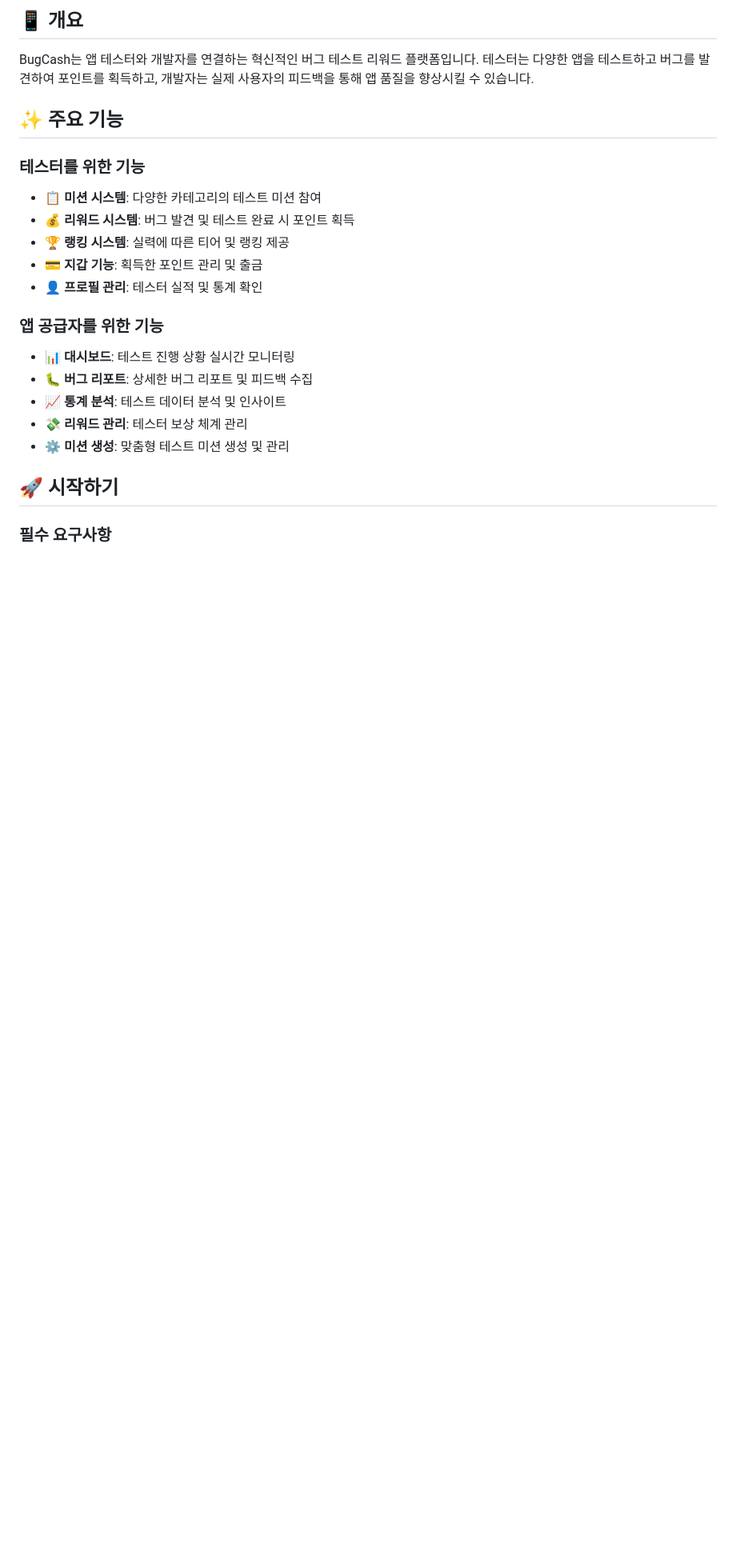
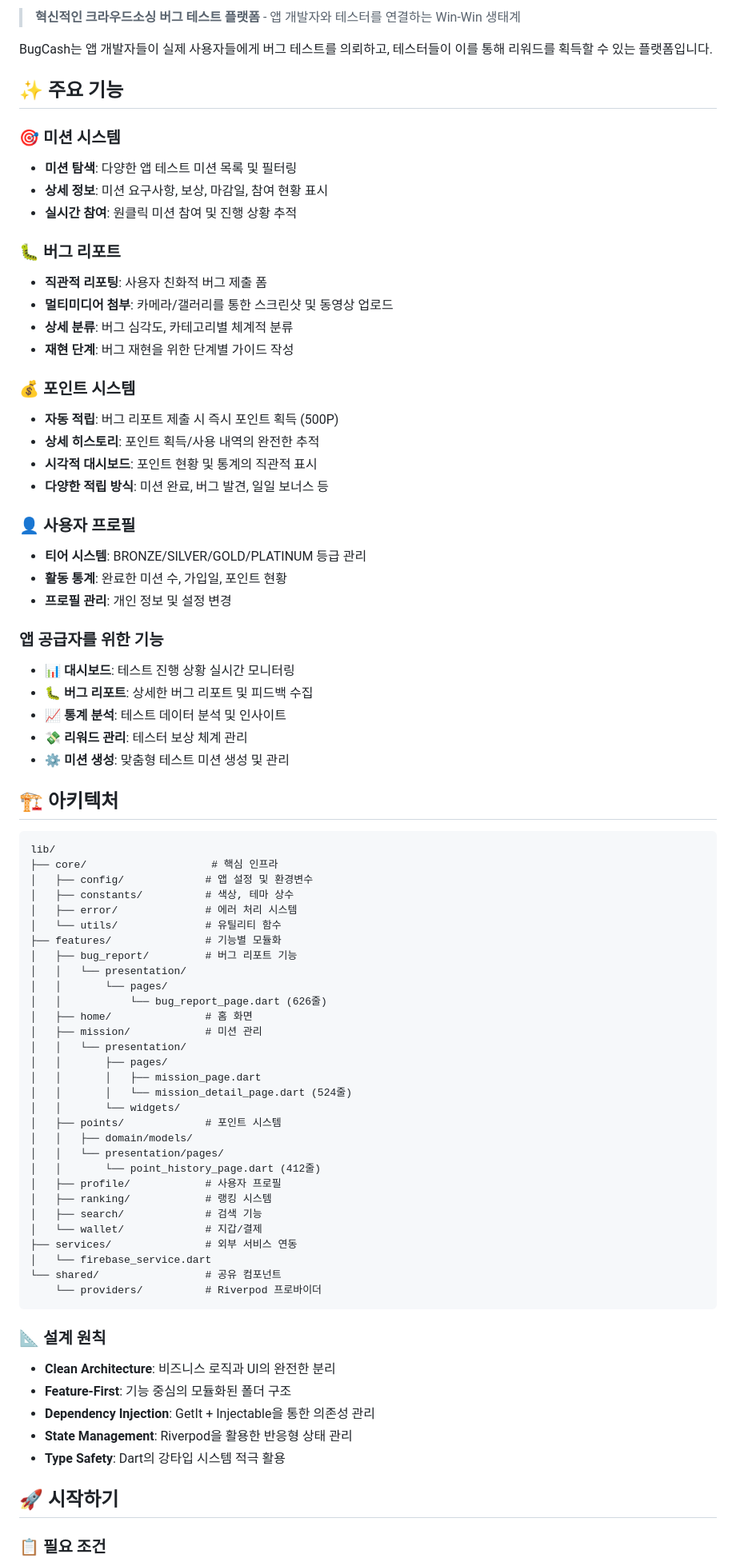
Before and after one commit to jagallang/BUG, a Markdown page: README.md, the part around one of its changes. Shown at 80% size. Rendered like a GitHub page; blank space fills up the shorter version.

````diff
--- a/README.md
+++ b/README.md
@@ -8,26 +9,84 @@
 </p>
 
-## 📱 개요
+> **혁신적인 크라우드소싱 버그 테스트 플랫폼** - 앱 개발자와 테스터를 연결하는 Win-Win 생태계
 
-BugCash는 앱 테스터와 개발자를 연결하는 혁신적인 버그 테스트 리워드 플랫폼입니다. 테스터는 다양한 앱을 테스트하고 버그를 발견하여 포인트를 획득하고, 개발자는 실제 사용자의 피드백을 통해 앱 품질을 향상시킬 수 있습니다.
+BugCash는 앱 개발자들이 실제 사용자들에게 버그 테스트를 의뢰하고, 테스터들이 이를 통해 리워드를 획득할 수 있는 플랫폼입니다.
 
 ## ✨ 주요 기능
 
-### 테스터를 위한 기능
-- 📋 **미션 시스템**: 다양한 카테고리의 테스트 미션 참여
-- 💰 **리워드 시스템**: 버그 발견 및 테스트 완료 시 포인트 획득
-- 🏆 **랭킹 시스템**: 실력에 따른 티어 및 랭킹 제공
-- 💳 **지갑 기능**: 획득한 포인트 관리 및 출금
-- 👤 **프로필 관리**: 테스터 실적 및 통계 확인
+### 🎯 미션 시스템
+- **미션 탐색**: 다양한 앱 테스트 미션 목록 및 필터링
+- **상세 정보**: 미션 요구사항, 보상, 마감일, 참여 현황 표시
+- **실시간 참여**: 원클릭 미션 참여 및 진행 상황 추적
+
+### 🐛 버그 리포트
+- **직관적 리포팅**: 사용자 친화적 버그 제출 폼
+- **멀티미디어 첨부**: 카메라/갤러리를 통한 스크린샷 및 동영상 업로드
+- **상세 분류**: 버그 심각도, 카테고리별 체계적 분류
+- **재현 단계**: 버그 재현을 위한 단계별 가이드 작성
+
+### 💰 포인트 시스템
+- **자동 적립**: 버그 리포트 제출 시 즉시 포인트 획득 (500P)
+- **상세 히스토리**: 포인트 획득/사용 내역의 완전한 추적
+- **시각적 대시보드**: 포인트 현황 및 통계의 직관적 표시
+- **다양한 적립 방식**: 미션 완료, 버그 발견, 일일 보너스 등
+
+### 👤 사용자 프로필
+- **티어 시스템**: BRONZE/SILVER/GOLD/PLATINUM 등급 관리
+- **활동 통계**: 완료한 미션 수, 가입일, 포인트 현황
+- **프로필 관리**: 개인 정보 및 설정 변경
 
 ### 앱 공급자를 위한 기능
-- 📊 **대시보드**: 테스트 진행 상황 실시간 모니터링
-- 🐛 **버그 리포트**: 상세한 버그 리포트 및 피드백 수집
-- 📈 **통계 분석**: 테스트 데이터 분석 및 인사이트
-- 💸 **리워드 관리**: 테스터 보상 체계 관리
-- ⚙️ **미션 생성**: 맞춤형 테스트 미션 생성 및 관리
+- **📊 대시보드**: 테스트 진행 상황 실시간 모니터링
+- **🐛 버그 리포트**: 상세한 버그 리포트 및 피드백 수집
+- **📈 통계 분석**: 테스트 데이터 분석 및 인사이트
+- **💸 리워드 관리**: 테스터 보상 체계 관리
+- **⚙️ 미션 생성**: 맞춤형 테스트 미션 생성 및 관리
+
+## 🏗️ 아키텍처
+
+```
+lib/
+├── core/                    # 핵심 인프라
+│   ├── config/             # 앱 설정 및 환경변수
+│   ├── constants/          # 색상, 테마 상수
+│   ├── error/              # 에러 처리 시스템
+│   └── utils/              # 유틸리티 함수
+├── features/               # 기능별 모듈화
+│   ├── bug_report/         # 버그 리포트 기능
+│   │   └── presentation/
+│   │       └── pages/
+│   │           └── bug_report_page.dart (626줄)
+│   ├── home/               # 홈 화면
+│   ├── mission/            # 미션 관리
+│   │   └── presentation/
+│   │       ├── pages/
+│   │       │   ├── mission_page.dart
+│   │       │   └── mission_detail_page.dart (524줄)
+│   │       └── widgets/
+│   ├── points/             # 포인트 시스템
+│   │   ├── domain/models/
+│   │   └── presentation/pages/
+│   │       └── point_history_page.dart (412줄)
+│   ├── profile/            # 사용자 프로필
+│   ├── ranking/            # 랭킹 시스템
+│   ├── search/             # 검색 기능
+│   └── wallet/             # 지갑/결제
+├── services/               # 외부 서비스 연동
+│   └── firebase_service.dart
+└── shared/                 # 공유 컴포넌트
+    └── providers/          # Riverpod 프로바이더
+```
+
+### 📐 설계 원칙
+
+- **Clean Architecture**: 비즈니스 로직과 UI의 완전한 분리
+- **Feature-First**: 기능 중심의 모듈화된 폴더 구조
+- **Dependency Injection**: GetIt + Injectable을 통한 의존성 관리
+- **State Management**: Riverpod을 활용한 반응형 상태 관리
+- **Type Safety**: Dart의 강타입 시스템 적극 활용
 
 ## 🚀 시작하기
 
-### 필수 요구사항
+### 📋 필요 조건
 
````
Also changed, not shown: other parts of README.md (+205 -78 lines).
